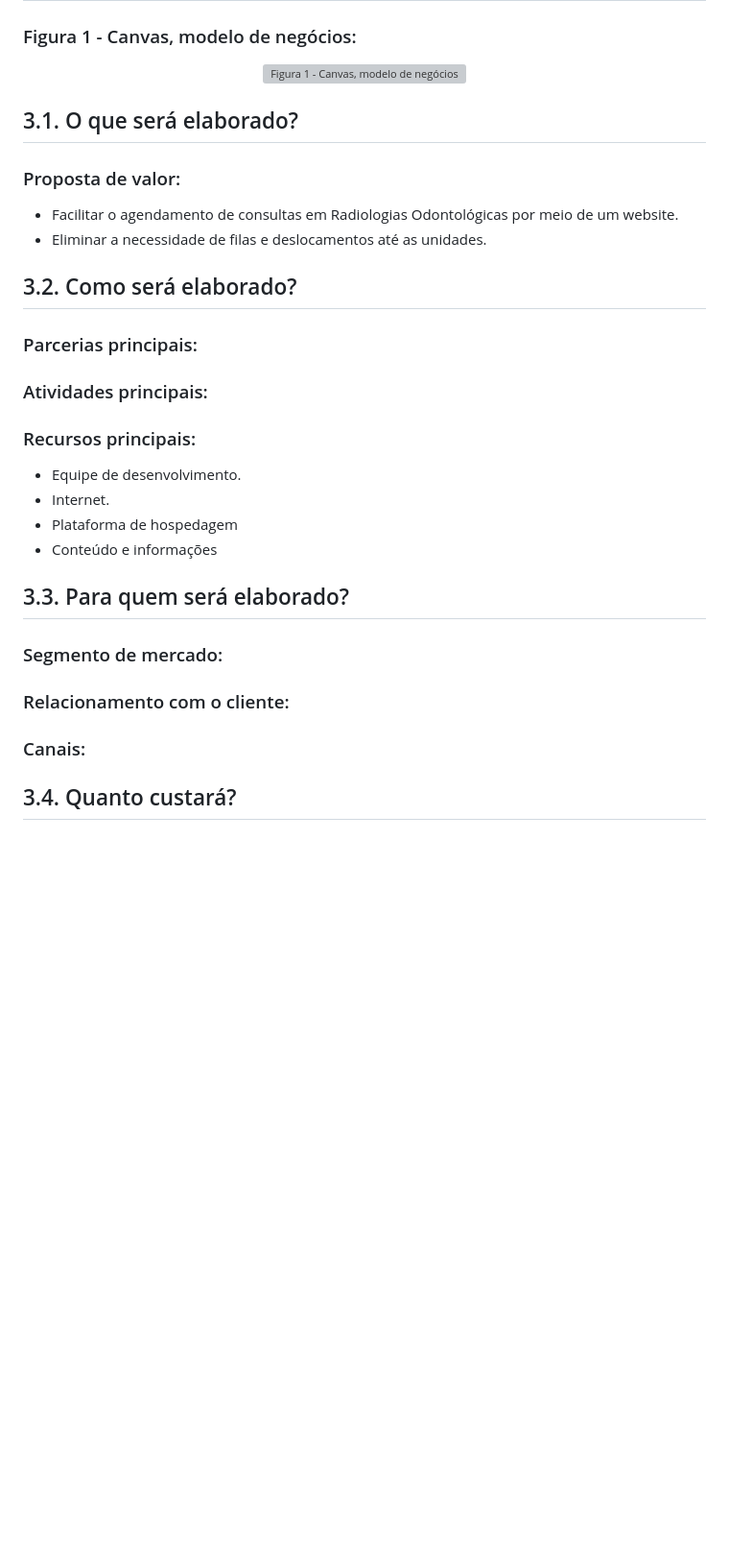
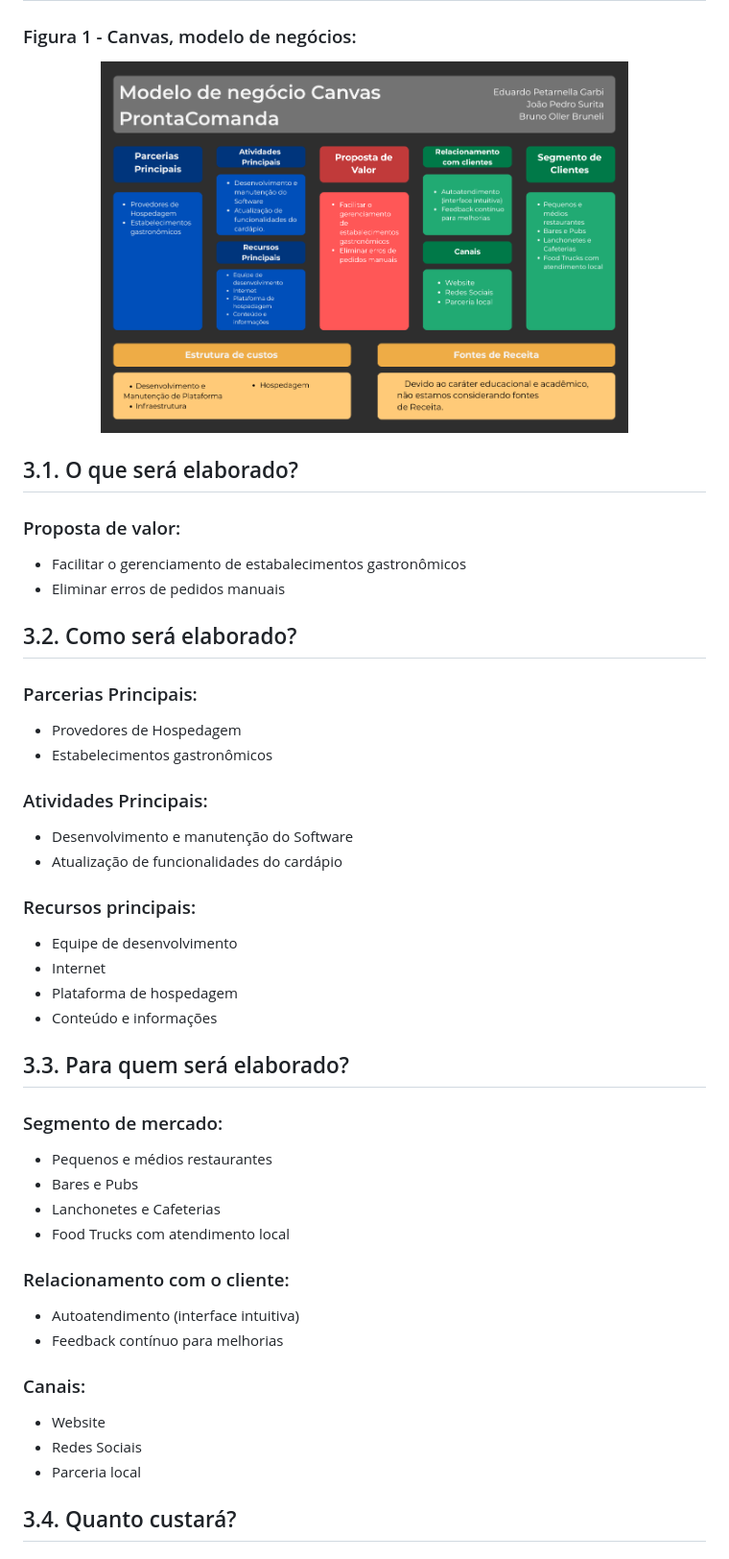
Before and after one commit to BrunoOller/ProntaComanda, a Markdown page: README.md, the part around one of its changes. Shown at 96% size. Drawn GitHub-style; blank space fills up the shorter version; grey boxes are pictures that could not be loaded.

Commit message:
Inserindo Modelo de Negócio Canvas e alterando a paleta de cor

```diff
--- a/README.md
+++ b/README.md
@@ -138,27 +138,45 @@ O sistema deve ser compatível com outras soluções administrativas utilizadas
 # 3. Regras de negócio
 ### Figura 1 - Canvas, modelo de negócios:
 <div align="center">
-  <img alt="Figura 1 - Canvas, modelo de negócios" src=".github/ModeloNegocio.jpeg" width="550">
+  <img alt="Figura 1 - Canvas, modelo de negócios" src=".github/Canvas.png" width="550">
 </div>
 
 ## 3.1. O que será elaborado?
 ### Proposta de valor:
-  - Facilitar o agendamento de consultas em Radiologias Odontológicas por meio de um website.
-  - Eliminar a necessidade de filas e deslocamentos até as unidades.
+  - Facilitar o gerenciamento de estabalecimentos gastronômicos
+  - Eliminar erros de pedidos manuais
 
 ## 3.2. Como será elaborado?
-### Parcerias principais:
-### Atividades principais:
+### Parcerias Principais:
+  - Provedores de Hospedagem
+  - Estabelecimentos gastronômicos
+
+### Atividades Principais:
+  - Desenvolvimento e manutenção do Software
+  - Atualização de funcionalidades do cardápio
+
 ### Recursos principais:
-  - Equipe de desenvolvimento.
-  - Internet.
+  - Equipe de desenvolvimento
+  - Internet
   - Plataforma de hospedagem
   - Conteúdo e informações
 
 ## 3.3. Para quem será elaborado?
 ### Segmento de mercado:
+  - Pequenos e médios restaurantes
+  - Bares e Pubs
+  - Lanchonetes e Cafeterias
+  - Food Trucks com atendimento local
+
 ### Relacionamento com o cliente:
+  - Autoatendimento (interface intuitiva)
+  - Feedback contínuo para melhorias
+
 ### Canais:
+  - Website
+  - Redes Sociais
+  - Parceria local
+
 ## 3.4. Quanto custará?
 ### Estrutura de custos:
   - Domínio da aplicação;
```
Also changed, not shown: other parts of README.md (+6 -11 lines).
